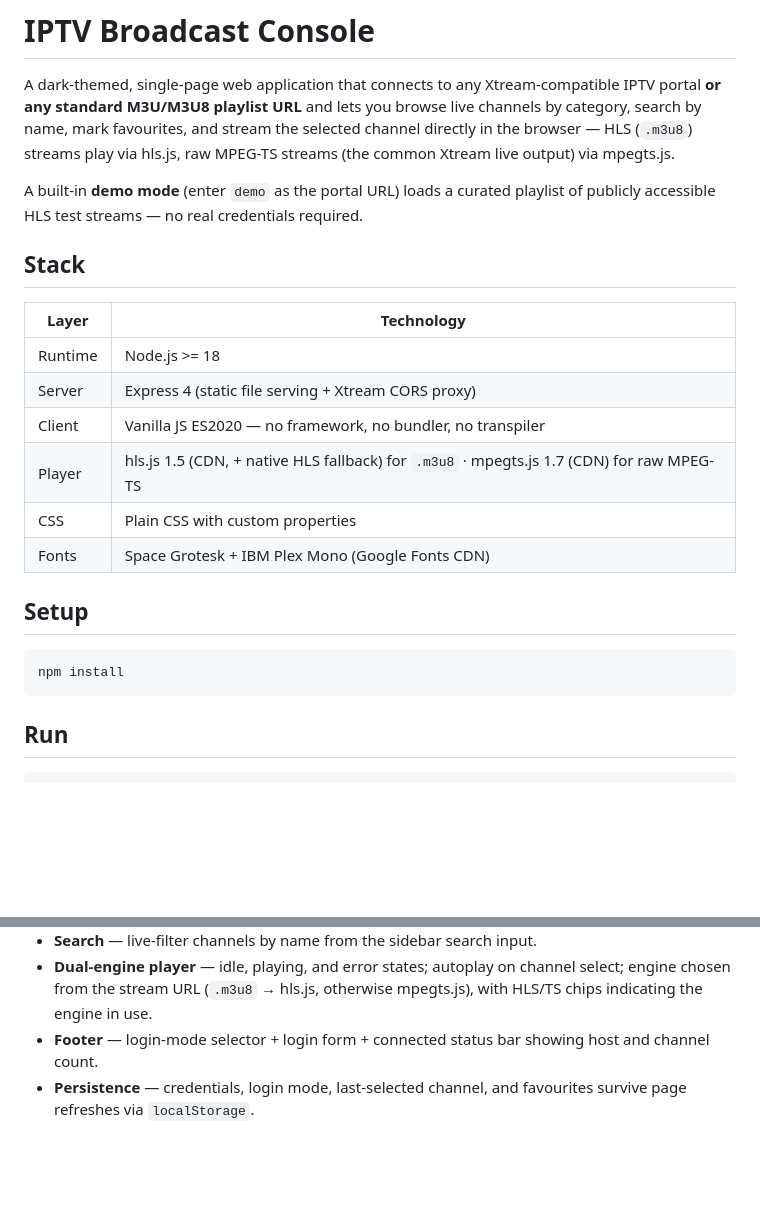
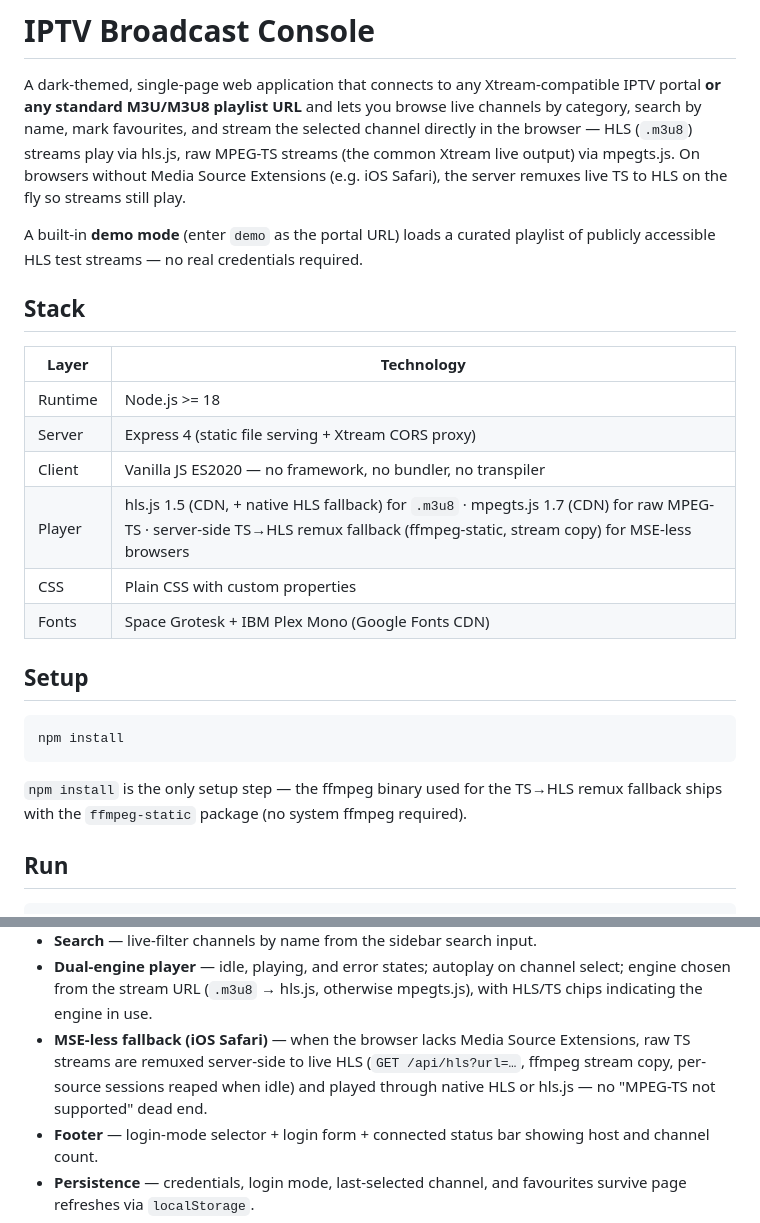
Before and after one commit to mohamadrezakoohkan/iptv, a Markdown page: README.md, 2 parts joined by grey strips. GitHub-like rendering; blank space fills up the shorter version.

Commit message:
E6: review
Co-Authored-By: Claude Fable 5 <noreply@anthropic.com>

````diff
--- a/README.md
+++ b/README.md
@@ -5,7 +5,8 @@ Xtream-compatible IPTV portal **or any standard M3U/M3U8 playlist URL** and
 lets you browse live channels by category, search by name, mark favourites,
 and stream the selected channel directly in the browser — HLS (`.m3u8`)
 streams play via hls.js, raw MPEG-TS streams (the common Xtream live output)
-via mpegts.js.
+via mpegts.js. On browsers without Media Source Extensions (e.g. iOS Safari),
+the server remuxes live TS to HLS on the fly so streams still play.
 
 A built-in **demo mode** (enter `demo` as the portal URL) loads a curated
 playlist of publicly accessible HLS test streams — no real credentials required.
@@ -17,7 +18,7 @@ playlist of publicly accessible HLS test streams — no real credentials require
 | Runtime | Node.js >= 18                                               |
 | Server  | Express 4 (static file serving + Xtream CORS proxy)         |
 | Client  | Vanilla JS ES2020 — no framework, no bundler, no transpiler |
-| Player  | hls.js 1.5 (CDN, + native HLS fallback) for `.m3u8` · mpegts.js 1.7 (CDN) for raw MPEG-TS |
+| Player  | hls.js 1.5 (CDN, + native HLS fallback) for `.m3u8` · mpegts.js 1.7 (CDN) for raw MPEG-TS · server-side TS→HLS remux fallback (ffmpeg-static, stream copy) for MSE-less browsers |
 | CSS     | Plain CSS with custom properties                            |
 | Fonts   | Space Grotesk + IBM Plex Mono (Google Fonts CDN)            |
 
@@ -26,6 +27,10 @@ playlist of publicly accessible HLS test streams — no real credentials require
 ```bash
 npm install
 ```
+
+`npm install` is the only setup step — the ffmpeg binary used for the
+TS→HLS remux fallback ships with the `ffmpeg-static` package (no system
+ffmpeg required).
 
 ## Run
 
@@ -76,6 +81,11 @@ command.
 - **Dual-engine player** — idle, playing, and error states; autoplay on
   channel select; engine chosen from the stream URL (`.m3u8` → hls.js,
   otherwise mpegts.js), with HLS/TS chips indicating the engine in use.
+- **MSE-less fallback (iOS Safari)** — when the browser lacks Media Source
+  Extensions, raw TS streams are remuxed server-side to live HLS
+  (`GET /api/hls?url=…`, ffmpeg stream copy, per-source sessions reaped
+  when idle) and played through native HLS or hls.js — no
+  "MPEG-TS not supported" dead end.
 - **Footer** — login-mode selector + login form + connected status bar
   showing host and channel count.
 - **Persistence** — credentials, login mode, last-selected channel, and
````
Also changed, not shown: CHANGELOG.md (+12 -0 lines).
